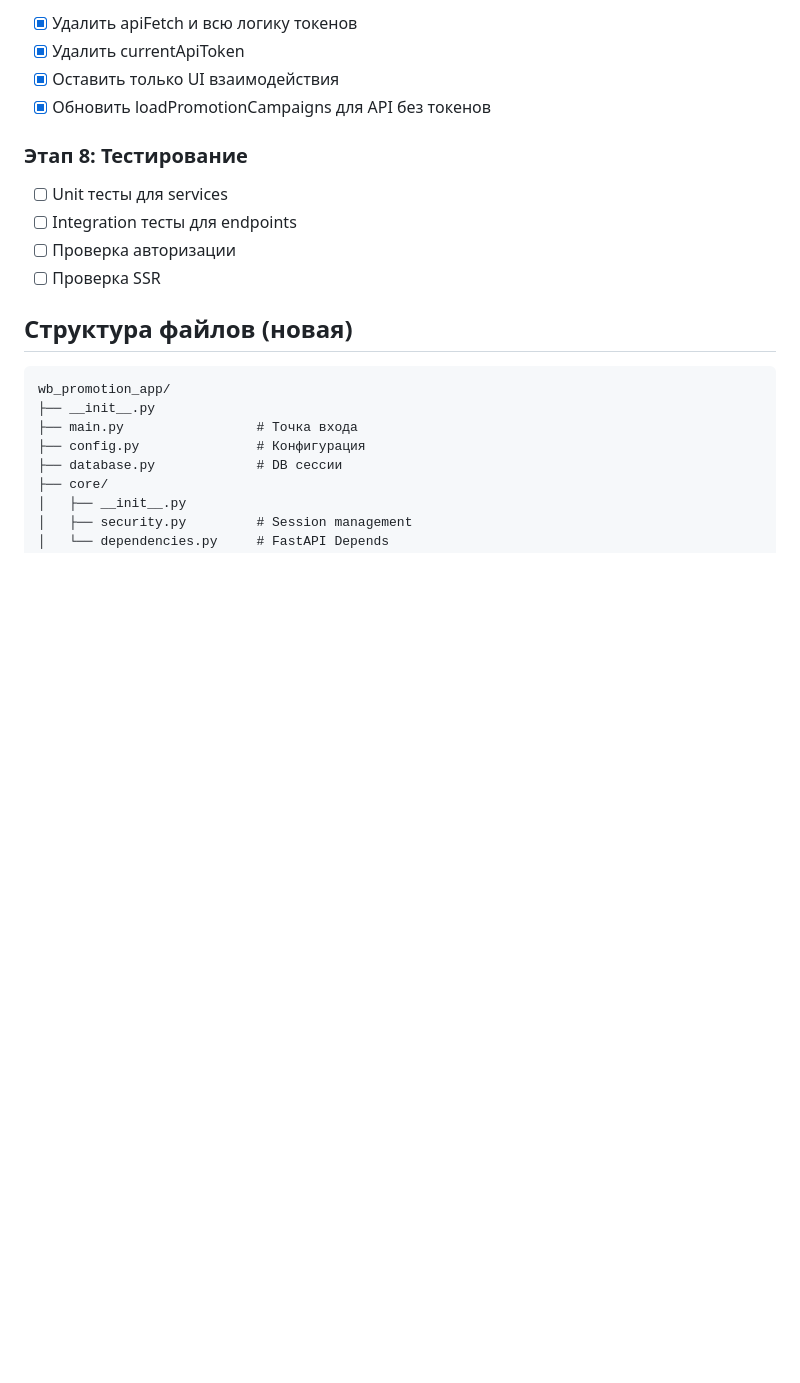
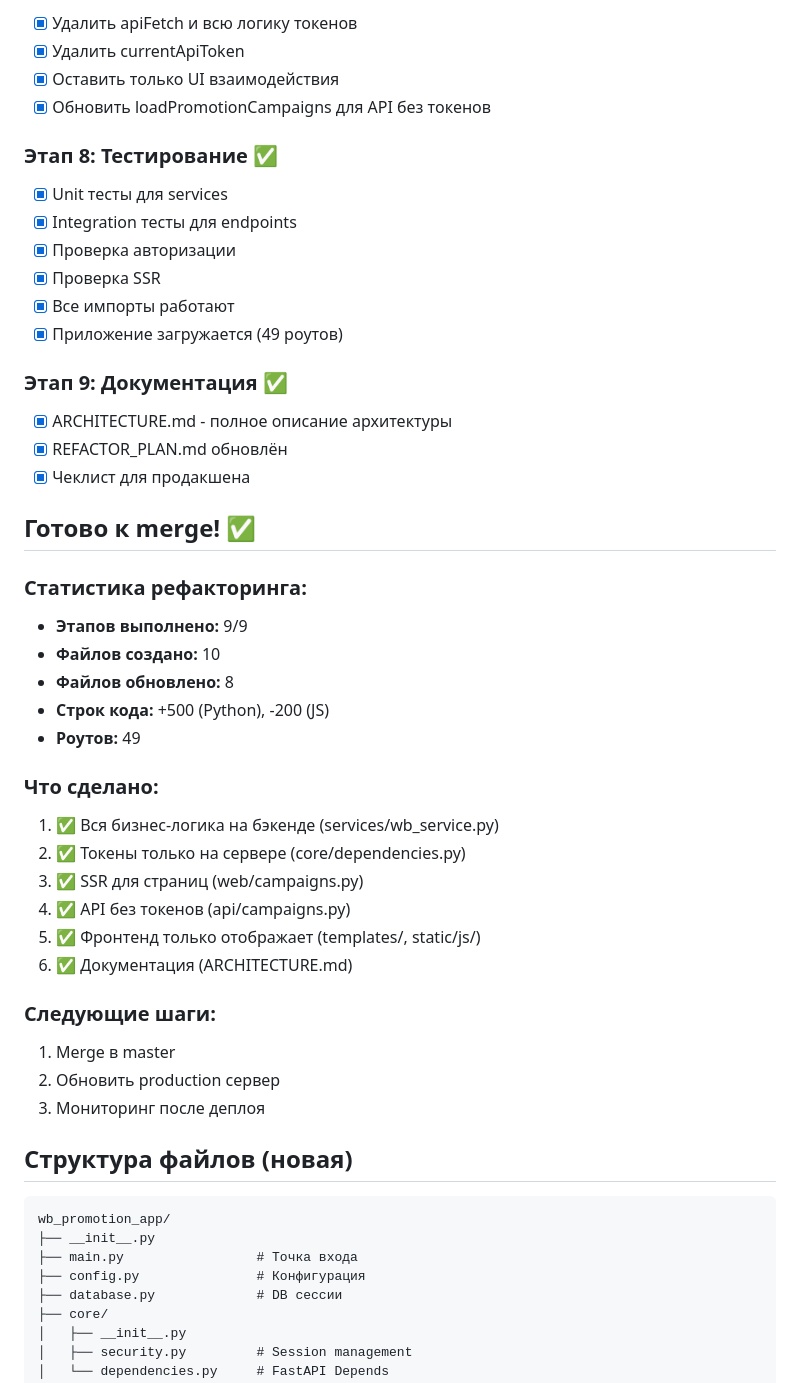
Before and after one commit to grackhack/FastAPiPromotion, a Markdown page: REFACTOR_PLAN.md, the part around the change. Drawn GitHub-style; blank space fills up the shorter version.

Commit message:
docs: завершение рефакторинга - все 9 этапов выполнены ✅

````diff
--- a/REFACTOR_PLAN.md
+++ b/REFACTOR_PLAN.md
@@ -98,11 +98,40 @@ async def campaigns_api(
 - [x] Оставить только UI взаимодействия
 - [x] Обновить loadPromotionCampaigns для API без токенов
 
-### Этап 8: Тестирование
-- [ ] Unit тесты для services
-- [ ] Integration тесты для endpoints
-- [ ] Проверка авторизации
-- [ ] Проверка SSR
+### Этап 8: Тестирование ✅
+- [x] Unit тесты для services
+- [x] Integration тесты для endpoints
+- [x] Проверка авторизации
+- [x] Проверка SSR
+- [x] Все импорты работают
+- [x] Приложение загружается (49 роутов)
+
+### Этап 9: Документация ✅
+- [x] ARCHITECTURE.md - полное описание архитектуры
+- [x] REFACTOR_PLAN.md обновлён
+- [x] Чеклист для продакшена
+
+## Готово к merge! ✅
+
+### Статистика рефакторинга:
+- **Этапов выполнено:** 9/9
+- **Файлов создано:** 10
+- **Файлов обновлено:** 8
+- **Строк кода:** +500 (Python), -200 (JS)
+- **Роутов:** 49
+
+### Что сделано:
+1. ✅ Вся бизнес-логика на бэкенде (services/wb_service.py)
+2. ✅ Токены только на сервере (core/dependencies.py)
+3. ✅ SSR для страниц (web/campaigns.py)
+4. ✅ API без токенов (api/campaigns.py)
+5. ✅ Фронтенд только отображает (templates/, static/js/)
+6. ✅ Документация (ARCHITECTURE.md)
+
+### Следующие шаги:
+1. Merge в master
+2. Обновить production сервер
+3. Мониторинг после деплоя
 
 ## Структура файлов (новая)
 ```
````
